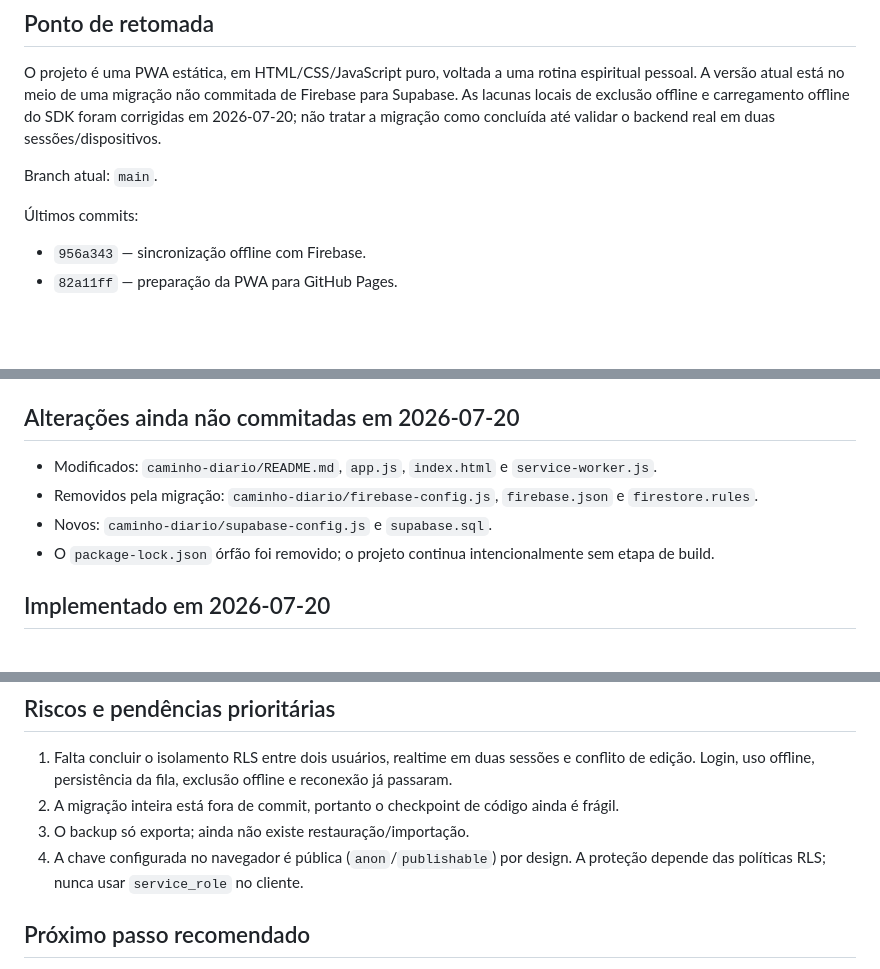
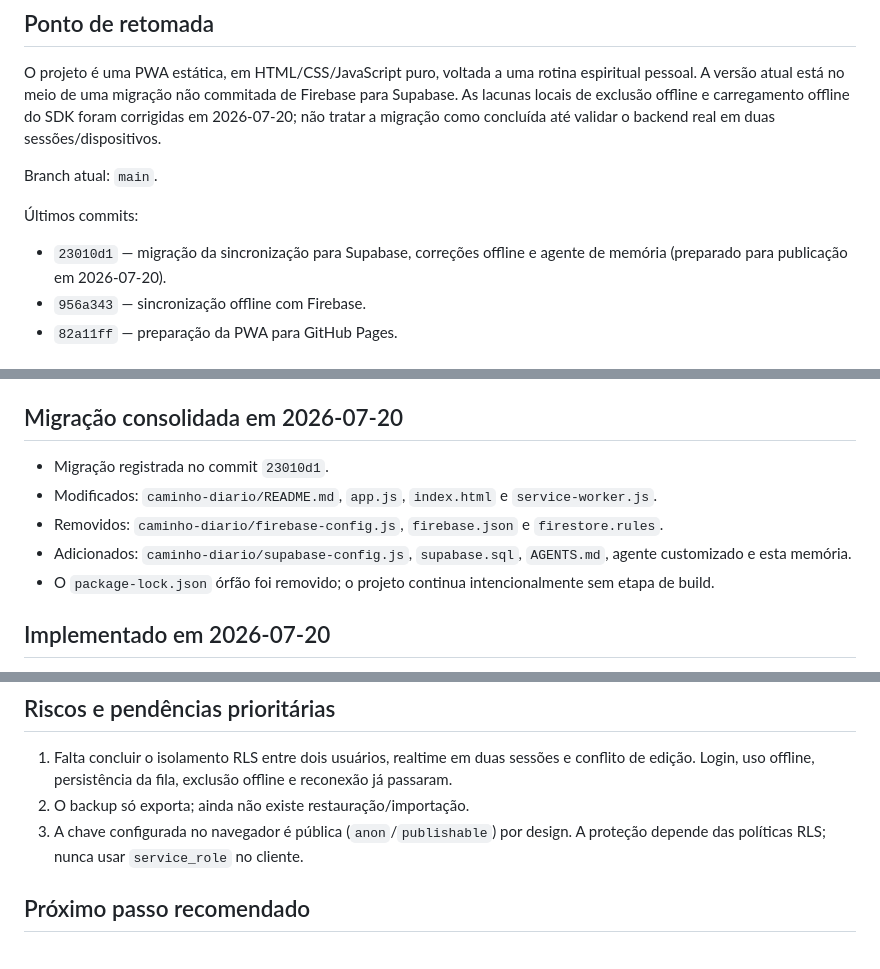
Before and after one commit to BrunoSuz/Jornada-com-Cristo, a Markdown page: docs/MEMORIA_PROJETO.md, 3 parts joined by grey strips. GitHub-like rendering; blank space fills up the shorter version.

Commit message:
Atualiza memoria da migracao

```diff
--- a/docs/MEMORIA_PROJETO.md
+++ b/docs/MEMORIA_PROJETO.md
@@ -10,6 +10,7 @@ Branch atual: `main`.
 
 Últimos commits:
 
+- `23010d1` — migração da sincronização para Supabase, correções offline e agente de memória (preparado para publicação em 2026-07-20).
 - `956a343` — sincronização offline com Firebase.
 - `82a11ff` — preparação da PWA para GitHub Pages.
 
@@ -24,11 +25,12 @@ Branch atual: `main`.
 - Migração dos registros locais ao primeiro login e resolução de conflitos pelo registro mais recente.
 - Deploy do GitHub Pages publica diretamente `caminho-diario/`.
 
-## Alterações ainda não commitadas em 2026-07-20
+## Migração consolidada em 2026-07-20
 
+- Migração registrada no commit `23010d1`.
 - Modificados: `caminho-diario/README.md`, `app.js`, `index.html` e `service-worker.js`.
-- Removidos pela migração: `caminho-diario/firebase-config.js`, `firebase.json` e `firestore.rules`.
-- Novos: `caminho-diario/supabase-config.js` e `supabase.sql`.
+- Removidos: `caminho-diario/firebase-config.js`, `firebase.json` e `firestore.rules`.
+- Adicionados: `caminho-diario/supabase-config.js`, `supabase.sql`, `AGENTS.md`, agente customizado e esta memória.
 - O `package-lock.json` órfão foi removido; o projeto continua intencionalmente sem etapa de build.
 
 ## Implementado em 2026-07-20
@@ -58,9 +60,8 @@ Em 2026-07-20:
 ## Riscos e pendências prioritárias
 
 1. Falta concluir o isolamento RLS entre dois usuários, realtime em duas sessões e conflito de edição. Login, uso offline, persistência da fila, exclusão offline e reconexão já passaram.
-2. A migração inteira está fora de commit, portanto o checkpoint de código ainda é frágil.
-3. O backup só exporta; ainda não existe restauração/importação.
-4. A chave configurada no navegador é pública (`anon`/`publishable`) por design. A proteção depende das políticas RLS; nunca usar `service_role` no cliente.
+2. O backup só exporta; ainda não existe restauração/importação.
+3. A chave configurada no navegador é pública (`anon`/`publishable`) por design. A proteção depende das políticas RLS; nunca usar `service_role` no cliente.
 
 ## Próximo passo recomendado
 
```
